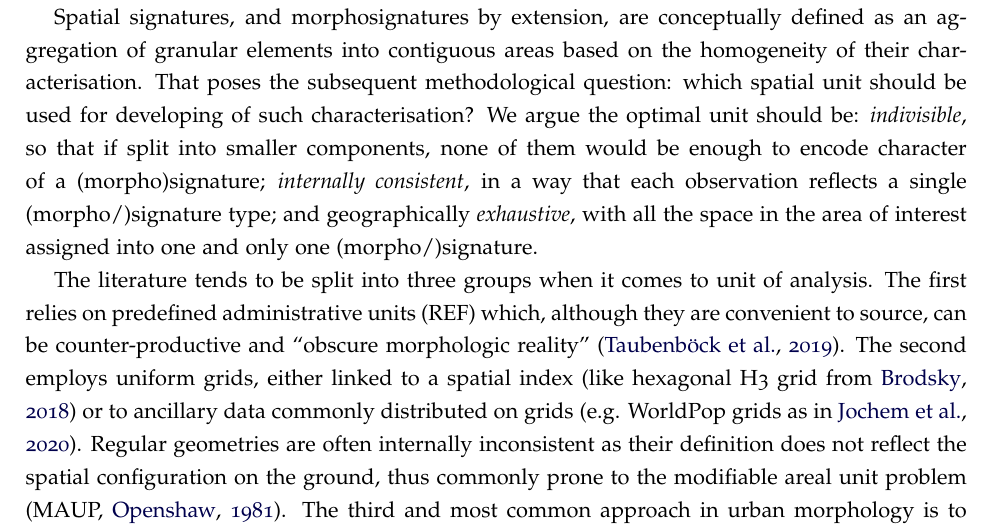
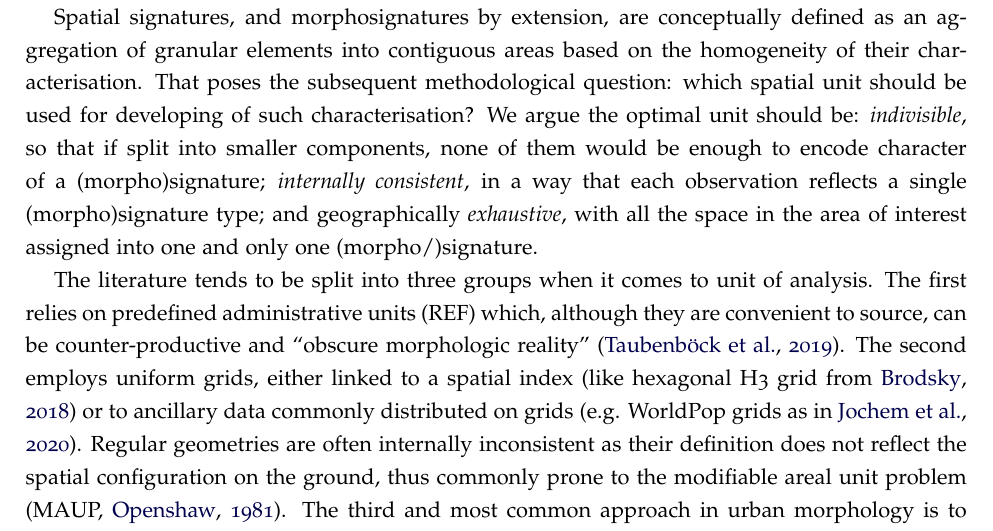
Before and after one commit to urbangrammarai/isuf21_paper, a LaTeX paper (isuf_paper.tex, which reads 02_method.tex): part of page 3 of 11, cut so that both start at the same text. Compiled offline with pdfLaTeX; a LaTeX package or settings file that is missing is left out.

Commit message:
Update 02_method.tex
Co-authored-by: Martin Fleischmann <martin@martinfleischmann.net>

```diff
--- a/02_method.tex
+++ b/02_method.tex
@@ -36,7 +36,7 @@ used for developing of such characterisation? We argue the optimal unit should
 be: \textit{indivisible}, so that if split into
 smaller components, none of them would be enough to encode character of a
 (morpho)signature;
-\textit{internally consistent}, in a way that each observation reflects a single (morpho/)signature type;
+\textit{internally consistent}, in a way that each observation reflects a single (morpho)signature type;
 and geographically \textit{exhaustive}, with all the space in the area of
 interest assigned into one and only one (morpho/)signature.
 
```
